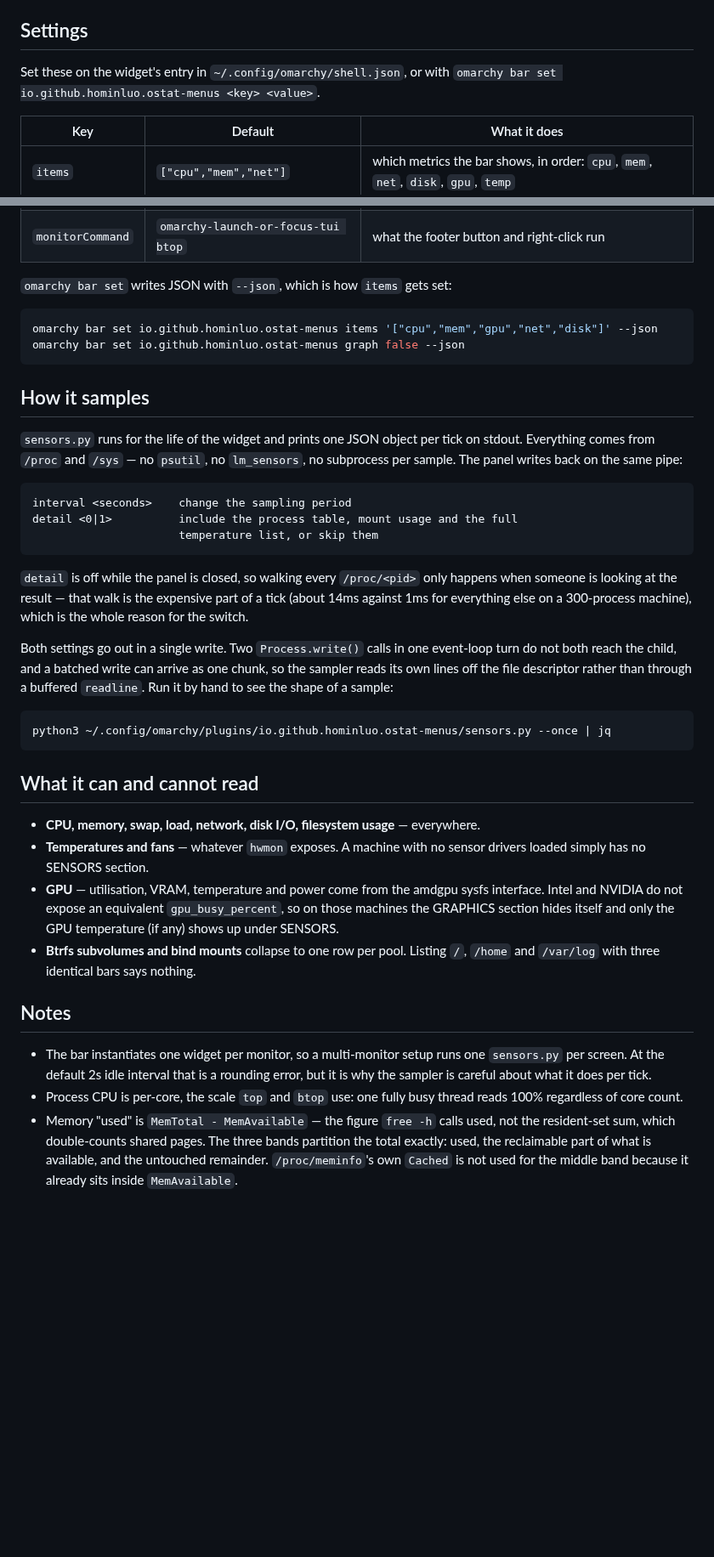
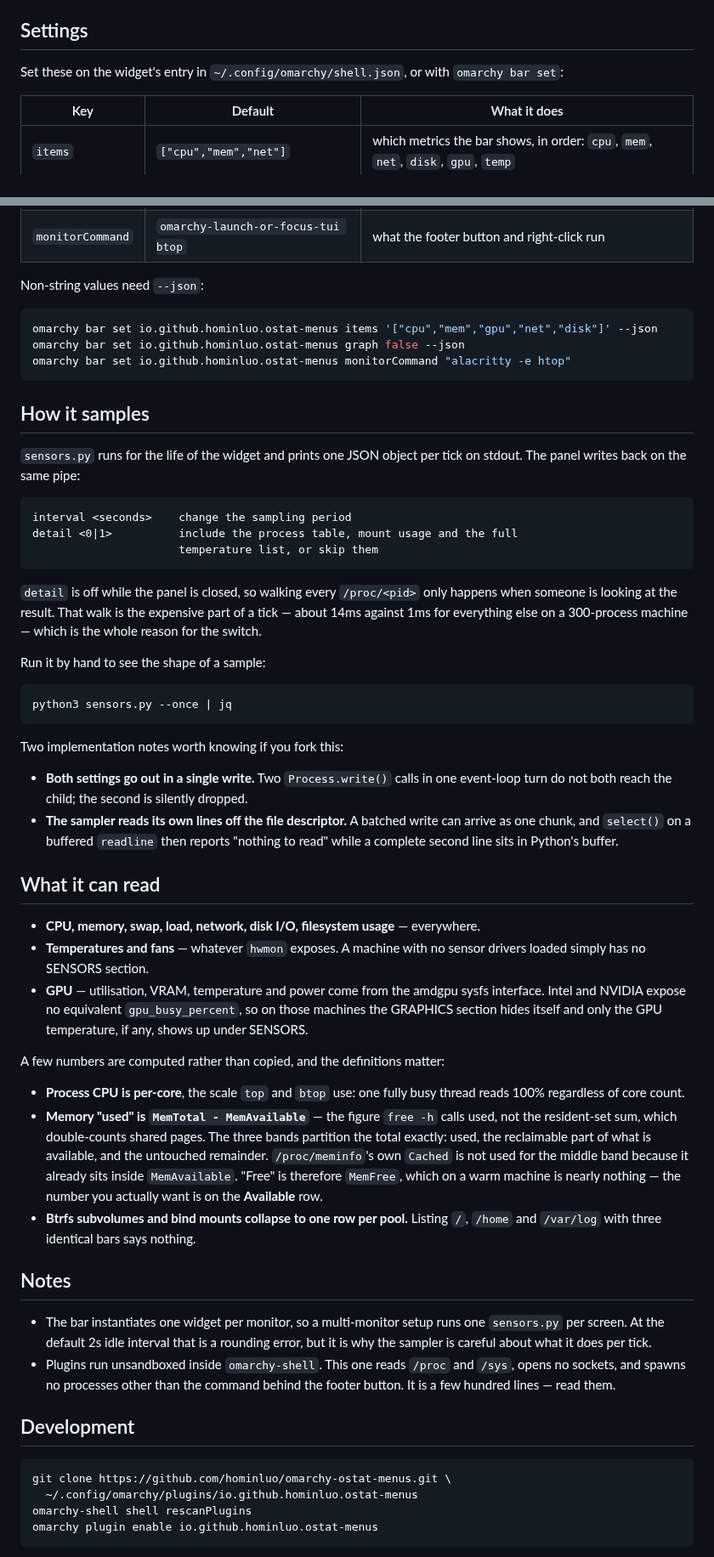
Before and after one commit to hominluo/omarchy-ostat-menus, a Markdown page: README.md, 2 parts joined by grey strips. Shown at 85% size. Drawn GitHub-style; blank space fills up the shorter version.

````diff
--- a/README.md
+++ b/README.md
@@ -31,7 +73,7 @@ the next bar panel, `Esc` closes.
 ## Settings
 
 Set these on the widget's entry in `~/.config/omarchy/shell.json`, or with
-`omarchy bar set io.github.hominluo.ostat-menus <key> <value>`.
+`omarchy bar set`:
 
 | Key | Default | What it does |
 |---|---|---|
@@ -42,18 +84,18 @@ Set these on the widget's entry in `~/.config/omarchy/shell.json`, or with
 | `historySize` | `60` | samples kept, i.e. how far the graphs reach back |
 | `monitorCommand` | `omarchy-launch-or-focus-tui btop` | what the footer button and right-click run |
 
-`omarchy bar set` writes JSON with `--json`, which is how `items` gets set:
+Non-string values need `--json`:
 
 ```bash
 omarchy bar set io.github.hominluo.ostat-menus items '["cpu","mem","gpu","net","disk"]' --json
 omarchy bar set io.github.hominluo.ostat-menus graph false --json
+omarchy bar set io.github.hominluo.ostat-menus monitorCommand "alacritty -e htop"
 ```
 
 ## How it samples
 
 `sensors.py` runs for the life of the widget and prints one JSON object per
-tick on stdout. Everything comes from `/proc` and `/sys` — no `psutil`, no
-`lm_sensors`, no subprocess per sample. The panel writes back on the same pipe:
+tick on stdout. The panel writes back on the same pipe:
 
 ```
 interval <seconds>    change the sampling period
@@ -62,42 +104,63 @@ detail <0|1>          include the process table, mount usage and the full
 ```
 
 `detail` is off while the panel is closed, so walking every `/proc/<pid>` only
-happens when someone is looking at the result — that walk is the expensive part
-of a tick (about 14ms against 1ms for everything else on a 300-process
-machine), which is the whole reason for the switch.
+happens when someone is looking at the result. That walk is the expensive part
+of a tick — about 14ms against 1ms for everything else on a 300-process
+machine — which is the whole reason for the switch.
 
-Both settings go out in a single write. Two `Process.write()` calls in one
-event-loop turn do not both reach the child, and a batched write can arrive as
-one chunk, so the sampler reads its own lines off the file descriptor rather
-than through a buffered `readline`. Run it by hand to see the shape
-of a sample:
+Run it by hand to see the shape of a sample:
 
 ```bash
-python3 ~/.config/omarchy/plugins/io.github.hominluo.ostat-menus/sensors.py --once | jq
+python3 sensors.py --once | jq
 ```
 
-## What it can and cannot read
+Two implementation notes worth knowing if you fork this:
+
+- **Both settings go out in a single write.** Two `Process.write()` calls in one
+  event-loop turn do not both reach the child; the second is silently dropped.
+- **The sampler reads its own lines off the file descriptor.** A batched write
+  can arrive as one chunk, and `select()` on a buffered `readline` then reports
+  "nothing to read" while a complete second line sits in Python's buffer.
+
+## What it can read
 
 - **CPU, memory, swap, load, network, disk I/O, filesystem usage** — everywhere.
-- **Temperatures and fans** — whatever `hwmon` exposes. A machine with no
-  sensor drivers loaded simply has no SENSORS section.
-- **GPU** — utilisation, VRAM, temperature and power come from the amdgpu
-  sysfs interface. Intel and NVIDIA do not expose an equivalent
-  `gpu_busy_percent`, so on those machines the GRAPHICS section hides itself
-  and only the GPU temperature (if any) shows up under SENSORS.
-- **Btrfs subvolumes and bind mounts** collapse to one row per pool. Listing
+- **Temperatures and fans** — whatever `hwmon` exposes. A machine with no sensor
+  drivers loaded simply has no SENSORS section.
+- **GPU** — utilisation, VRAM, temperature and power come from the amdgpu sysfs
+  interface. Intel and NVIDIA expose no equivalent `gpu_busy_percent`, so on
+  those machines the GRAPHICS section hides itself and only the GPU temperature,
+  if any, shows up under SENSORS.
+
+A few numbers are computed rather than copied, and the definitions matter:
+
+- **Process CPU is per-core**, the scale `top` and `btop` use: one fully busy
+  thread reads 100% regardless of core count.
+- **Memory "used" is `MemTotal - MemAvailable`** — the figure `free -h` calls
+  used, not the resident-set sum, which double-counts shared pages. The three
+  bands partition the total exactly: used, the reclaimable part of what is
+  available, and the untouched remainder. `/proc/meminfo`'s own `Cached` is not
+  used for the middle band because it already sits inside `MemAvailable`.
+  "Free" is therefore `MemFree`, which on a warm machine is nearly nothing —
+  the number you actually want is on the **Available** row.
+- **Btrfs subvolumes and bind mounts collapse to one row per pool.** Listing
   `/`, `/home` and `/var/log` with three identical bars says nothing.
 
 ## Notes
 
-- The bar instantiates one widget per monitor, so a multi-monitor setup runs
-  one `sensors.py` per screen. At the default 2s idle interval that is a
-  rounding error, but it is why the sampler is careful about what it does per
-  tick.
-- Process CPU is per-core, the scale `top` and `btop` use: one fully busy
-  thread reads 100% regardless of core count.
-- Memory "used" is `MemTotal - MemAvailable` — the figure `free -h` calls used,
-  not the resident-set sum, which double-counts shared pages. The three bands
-  partition the total exactly: used, the reclaimable part of what is available,
-  and the untouched remainder. `/proc/meminfo`'s own `Cached` is not used for
-  the middle band because it already sits inside `MemAvailable`.
+- The bar instantiates one widget per monitor, so a multi-monitor setup runs one
+  `sensors.py` per screen. At the default 2s idle interval that is a rounding
+  error, but it is why the sampler is careful about what it does per tick.
+- Plugins run unsandboxed inside `omarchy-shell`. This one reads `/proc` and
+  `/sys`, opens no sockets, and spawns no processes other than the command
+  behind the footer button. It is a few hundred lines — read them.
+
+## Development
+
+```bash
+git clone https://github.com/hominluo/omarchy-ostat-menus.git \
+  ~/.config/omarchy/plugins/io.github.hominluo.ostat-menus
+omarchy-shell shell rescanPlugins
+omarchy plugin enable io.github.hominluo.ostat-menus
+```
+
````
Also changed, not shown: other parts of README.md (+70 -11 lines), docs/bar.png (added), preview.png (added), 3 other files.
